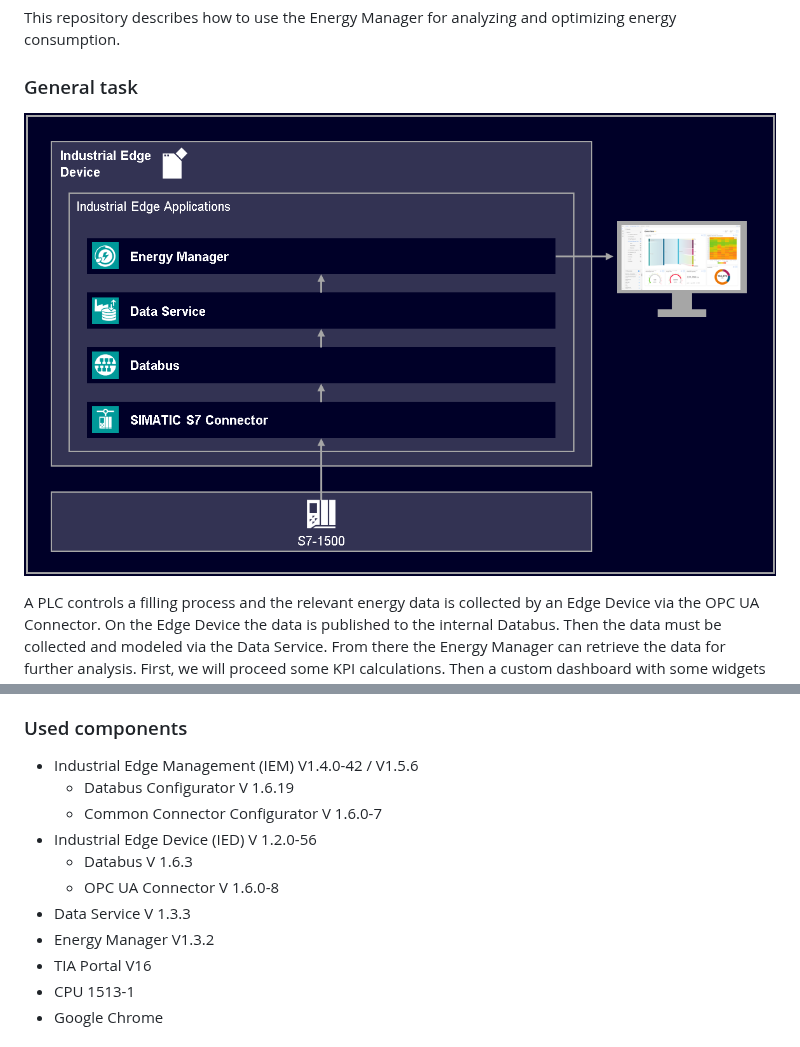
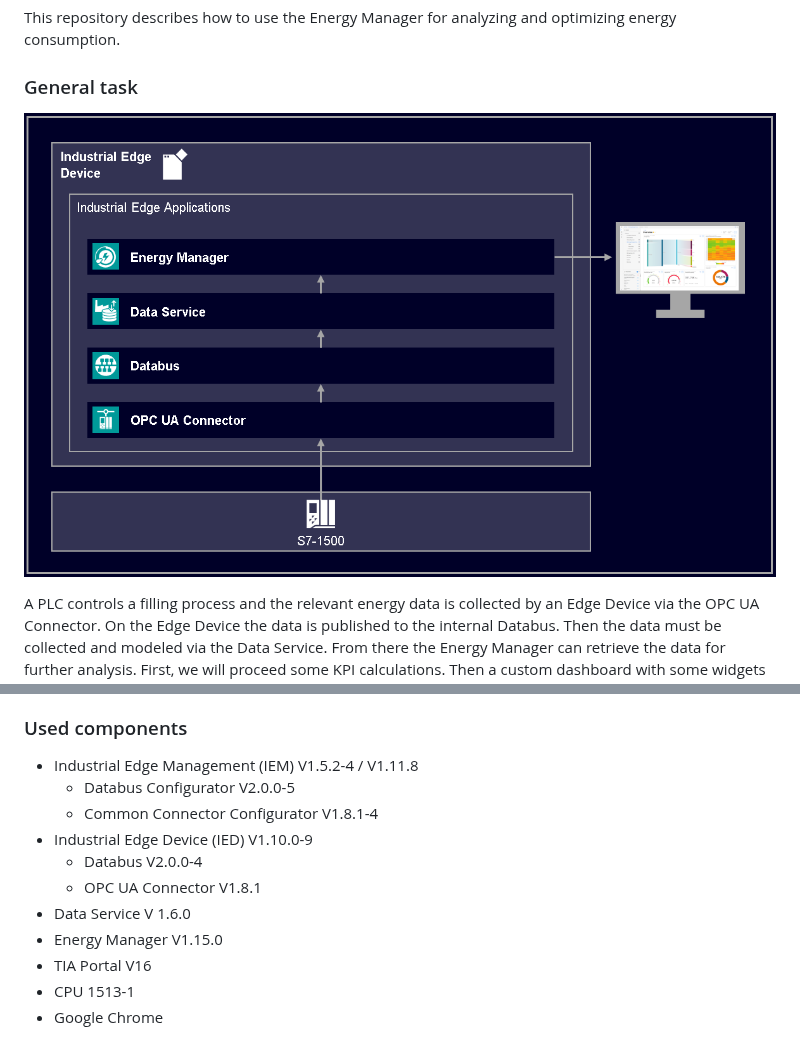
Before and after one commit to industrial-edge/energy-manager-getting-started, a Markdown page: README.md, 2 parts joined by grey strips. Drawn GitHub-style; pictures changed too: docs/graphics/Overview.PNG.

```diff
--- a/README.md
+++ b/README.md
@@ -44,14 +44,14 @@ A PLC controls a filling process and the relevant energy data is collected by an
 
 ### Used components
 
-- Industrial Edge Management (IEM) V1.4.0-42 / V1.5.6
-  - Databus Configurator V 1.6.19
-  - Common Connector Configurator V 1.6.0-7
-- Industrial Edge Device (IED) V 1.2.0-56
-  - Databus V 1.6.3
-  - OPC UA Connector V 1.6.0-8
-- Data Service V 1.3.3
-- Energy Manager V1.3.2
+- Industrial Edge Management (IEM) V1.5.2-4 / V1.11.8
+  - Databus Configurator V2.0.0-5
+  - Common Connector Configurator V1.8.1-4
+- Industrial Edge Device (IED) V1.10.0-9
+  - Databus V2.0.0-4
+  - OPC UA Connector V1.8.1
+- Data Service V 1.6.0
+- Energy Manager V1.15.0
 - TIA Portal V16
 - CPU 1513-1
 - Google Chrome
```
Also changed, not shown: docs/Usage.md (+6 -6 lines), docs/graphics/Contract_Information.png.
